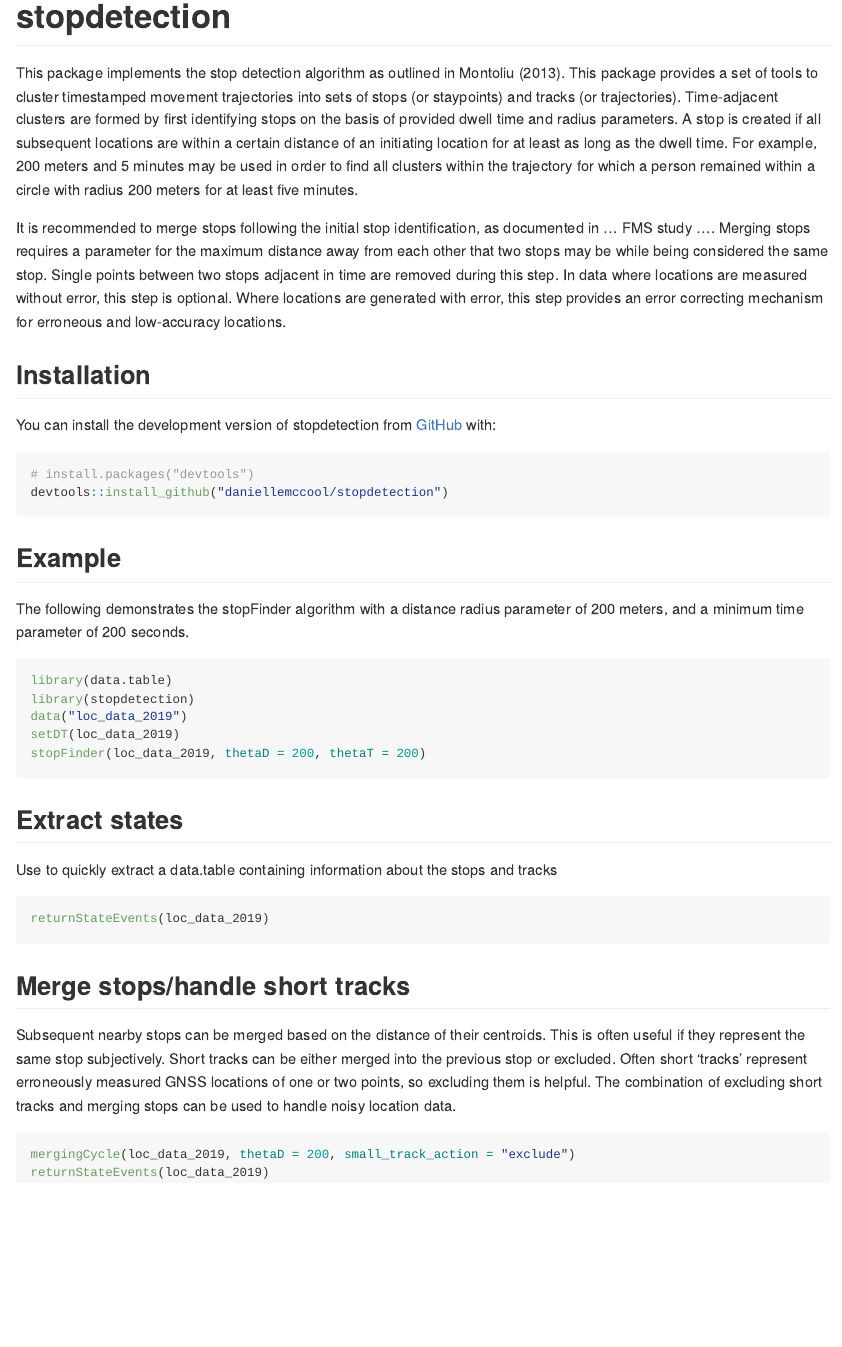
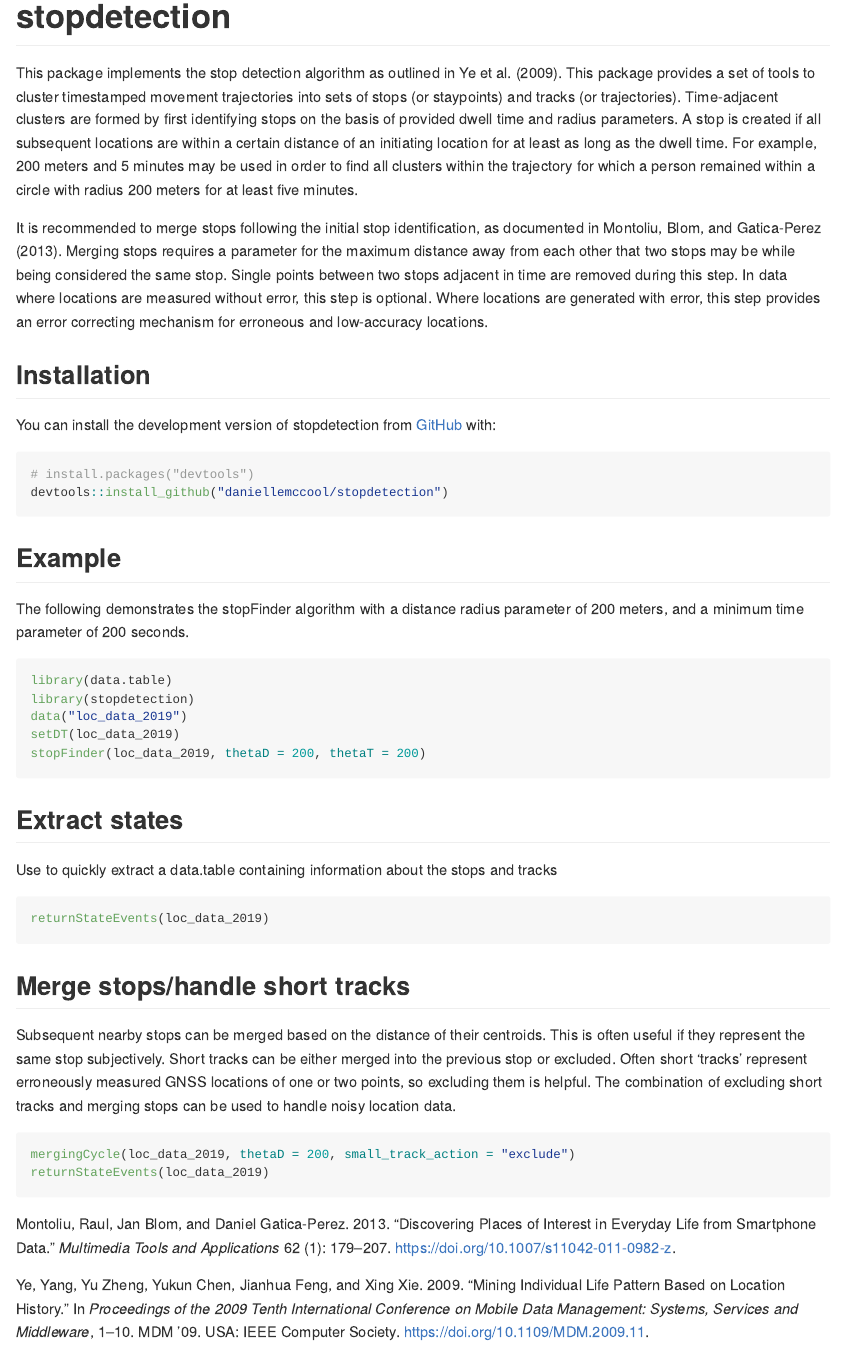
Before and after one commit to daniellemccool/stopdetection, an R Markdown document (README.Rmd): the page in a window 1100 px wide, from its top. Rendered offline with R 4.5, knitr and Pandoc, with nearby package versions; the code chunks are not run, so their results and figures are left out.

Commit message:
added references to Github readme

```diff
--- a/README.Rmd
+++ b/README.Rmd
@@ -1,5 +1,6 @@
 ---
 output: github_document
+bibliography: bibliography.bib
 ---
 
 <!-- README.md is generated from README.Rmd. Please edit that file -->
@@ -18,9 +19,9 @@ knitr::opts_chunk$set(
 <!-- badges: start -->
 <!-- badges: end -->
 
-This package implements the stop detection algorithm as outlined in Montoliu (2013). This package provides a set of tools to cluster timestamped movement trajectories into sets of stops (or staypoints) and tracks (or trajectories). Time-adjacent clusters are formed by first identifying stops on the basis of provided dwell time and radius parameters. A stop is created if all subsequent locations are within a certain distance of an initiating location for at least as long as the dwell time. For example, 200 meters and 5 minutes may be used in order to find all clusters within the trajectory for which a person remained within a circle with radius 200 meters for at least five minutes.
+This package implements the stop detection algorithm as outlined in @Ye2009-dv. This package provides a set of tools to cluster timestamped movement trajectories into sets of stops (or staypoints) and tracks (or trajectories). Time-adjacent clusters are formed by first identifying stops on the basis of provided dwell time and radius parameters. A stop is created if all subsequent locations are within a certain distance of an initiating location for at least as long as the dwell time. For example, 200 meters and 5 minutes may be used in order to find all clusters within the trajectory for which a person remained within a circle with radius 200 meters for at least five minutes.
 
-It is recommended to merge stops following the initial stop identification, as documented in ... FMS study .... Merging stops requires a parameter for the maximum distance away from each other that two stops may be while being considered the same stop. Single points between two stops adjacent in time are removed during this step. In data where locations are measured without error, this step is optional. Where locations are generated with error, this step provides an error correcting mechanism for erroneous and low-accuracy locations.
+It is recommended to merge stops following the initial stop identification, as documented in @Montoliu2013-tb. Merging stops requires a parameter for the maximum distance away from each other that two stops may be while being considered the same stop. Single points between two stops adjacent in time are removed during this step. In data where locations are measured without error, this step is optional. Where locations are generated with error, this step provides an error correcting mechanism for erroneous and low-accuracy locations.
 
 ## Installation
 
--- /dev/null
+++ b/bibliography.bib
@@ -0,0 +1,7 @@
+
+@INPROCEEDINGS{Ye2009-dv,
+  title     = "Mining Individual Life Pattern Based on Location History",
+  booktitle = "Proceedings of the 2009 Tenth International Conference on Mobile
+               Data Management: Systems, Services and Middleware",
+  author    = "Ye, Yang and Zheng, Yu and Chen, Yukun and Feng, Jianhua and
+               Xie, Xing",
@@ -0,0 +13 @@
+               paper, we propose the novel notion of individual life pattern,
@@ -0,0 +19,2 @@
+               patterns from raw individual GPS data. Our definition of life
+               pattern focuses on significant places of individual life and
@@ -0,0 +24 @@
+               available format as the input of the mining phase. The mining
@@ -0,0 +28,33 @@
+               effectiveness of the framework.",
+  publisher = "IEEE Computer Society",
+  pages     = "1--10",
+  series    = "MDM '09",
+  month     =  "18~" # may,
+  year      =  2009,
+  url       = "https://doi.org/10.1109/MDM.2009.11",
+  address   = "USA",
+  isbn      = "9780769536507",
+  doi       = "10.1109/MDM.2009.11"
+}
+
+% The entry below contains non-ASCII chars that could not be converted
+% to a LaTeX equivalent.
+@ARTICLE{Montoliu2013-tb,
+  title     = "Discovering places of interest in everyday life from smartphone
+               data",
+  author    = "Montoliu, Raul and Blom, Jan and Gatica-Perez, Daniel",
+  abstract  = "… Location Point , Stay Point , Stay Region and Place of
+               Interest … They modified their algorithm to identify a place as
+               a position … This approach is sufficient to identify indoor
+               places that are …",
+  journal   = "Multimedia tools and applications",
+  publisher = "Springer Science and Business Media LLC",
+  volume    =  62,
+  number    =  1,
+  pages     = "179--207",
+  month     =  jan,
+  year      =  2013,
+  language  = "en",
+  issn      = "1380-7501, 1573-7721",
+  doi       = "10.1007/s11042-011-0982-z"
+}
```
Also changed, not shown: README.md, bibliography.bib (16 more changed lines).
